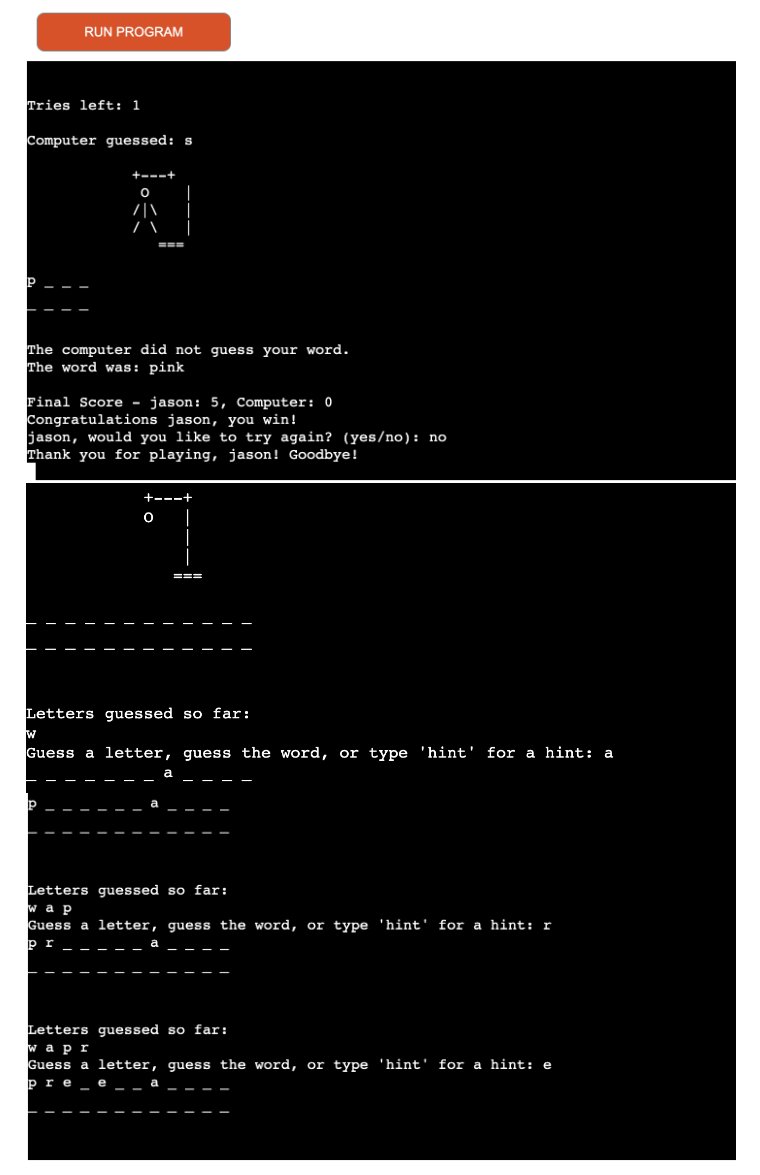
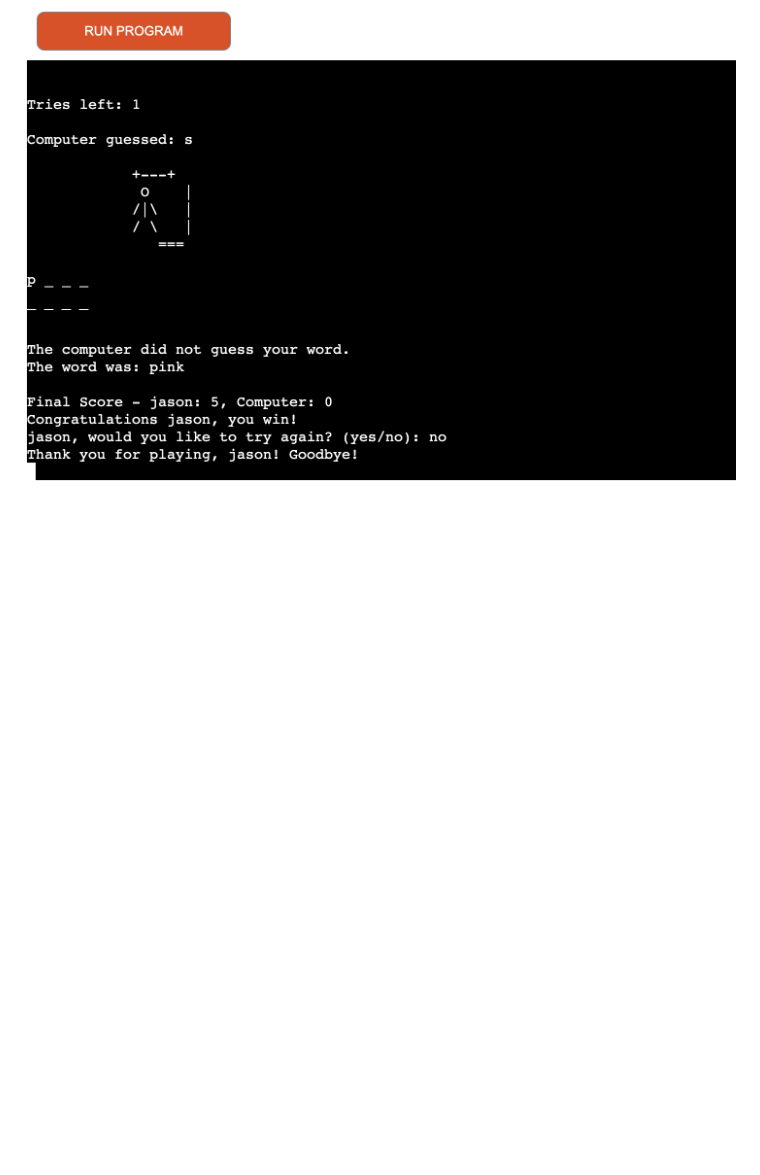
Before and after one commit to JB060/hangman, a Markdown page: README.md, the part around the change. Rendered like a GitHub page; blank space fills up the shorter version.

```diff
--- a/README.md
+++ b/README.md
@@ -104,8 +104,3 @@ Throughout the process of making this project, I decided to change a couple of t
   if the player enters "yes" then the process repeats itself, but if the player inputs no the player gets a message stating:
   "Thank you for playing, 'JASON!' Goodbye!"
 <img src="/images/13.png" alt= "">
-
-
-
-<img src="/images/15.png" alt= "">
-<img src="/images/16.png" alt= "">
```
